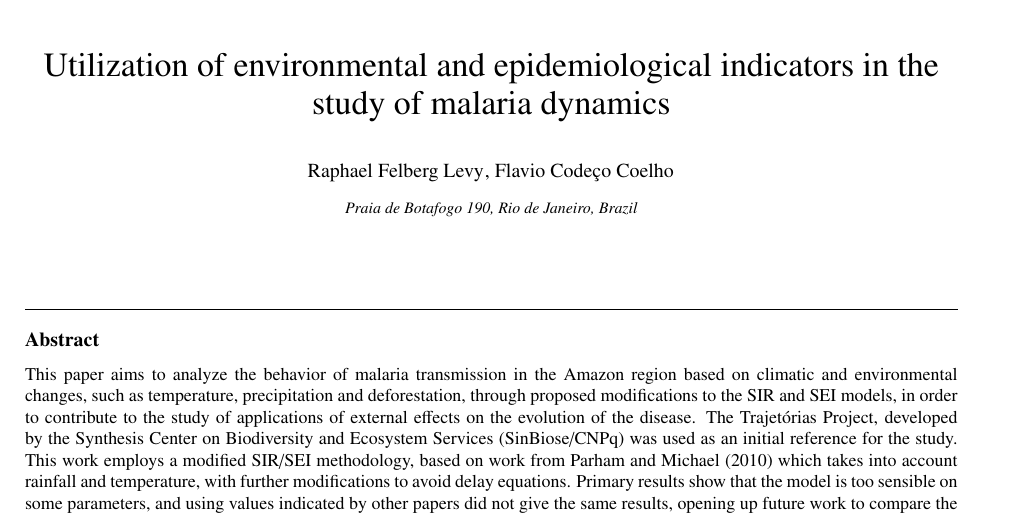
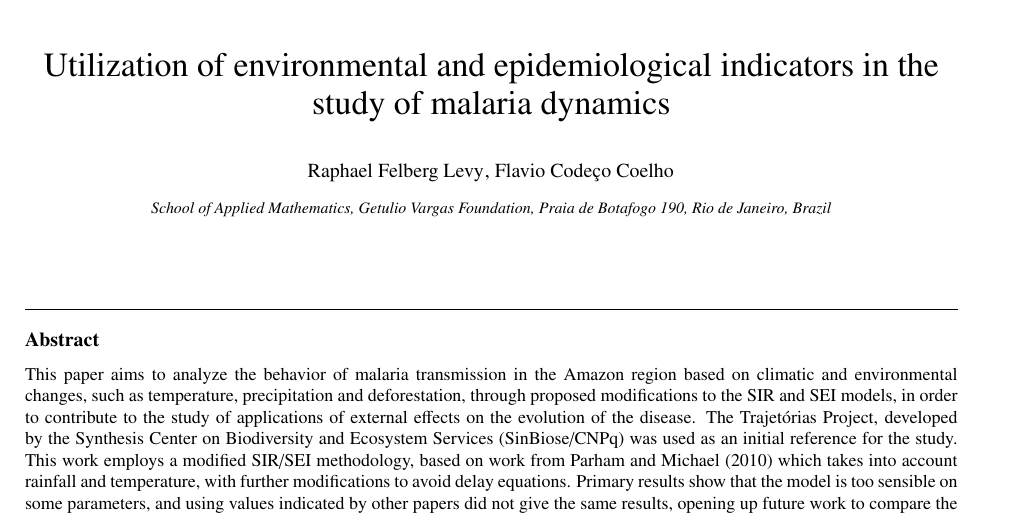
Before and after one commit to RaphaLevy/Study_on_Malaria_dynamics, a LaTeX paper (elsarticle-ecrc/ecrc-template.tex): part of page 1 of 6, cut so that both start at the same text. Compiled offline with pdfLaTeX.

Commit message:
Corrects address to include institution

```diff
--- a/elsarticle-ecrc/ecrc-template.tex
+++ b/elsarticle-ecrc/ecrc-template.tex
@@ -176,7 +176,7 @@
 
 %\address{}
 
-\address{Praia de Botafogo 190, Rio de Janeiro, Brazil}
+\address{School of Applied Mathematics, Getulio Vargas Foundation, Praia de Botafogo 190, Rio de Janeiro, Brazil}
 
 \begin{abstract}
 %% Text of abstract
```
Also changed, not shown: elsarticle-ecrc/ecrc-template.pdf, 2 other files.
